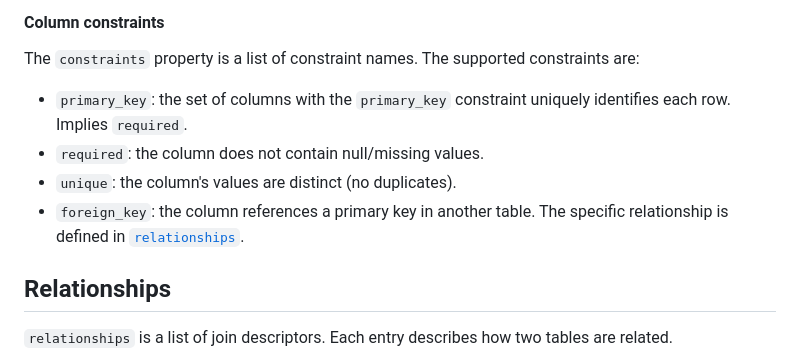
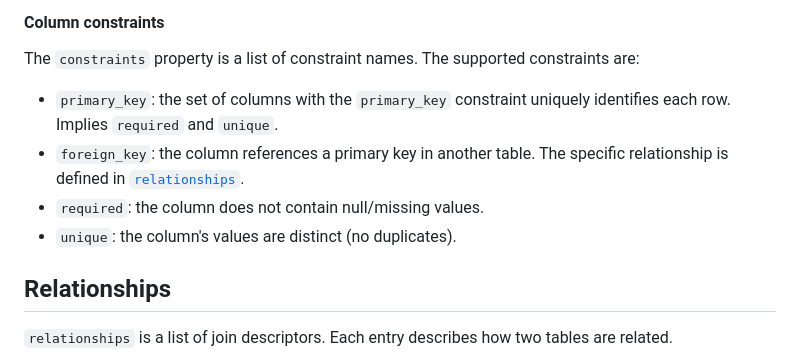
Before and after one commit to hadley/data-dict.yaml, a Markdown page: spec.md, the part around the change. GitHub-like rendering.

```diff
--- a/spec.md
+++ b/spec.md
@@ -119,10 +119,10 @@ The `number` type can be qualified with a measure in parentheses that classifies
 
 The `constraints` property is a list of constraint names. The supported constraints are:
 
-* `primary_key`: the set of columns with the `primary_key` constraint uniquely identifies each row. Implies `required`.
+* `primary_key`: the set of columns with the `primary_key` constraint uniquely identifies each row. Implies `required` and `unique`.
+* `foreign_key`: the column references a primary key in another table. The specific relationship is defined in [`relationships`](#relationships).
 * `required`: the column does not contain null/missing values.
 * `unique`: the column's values are distinct (no duplicates).
-* `foreign_key`: the column references a primary key in another table. The specific relationship is defined in [`relationships`](#relationships).
 
 ## Relationships
 
```
Also changed, not shown: README.md (+3 -1 lines).
